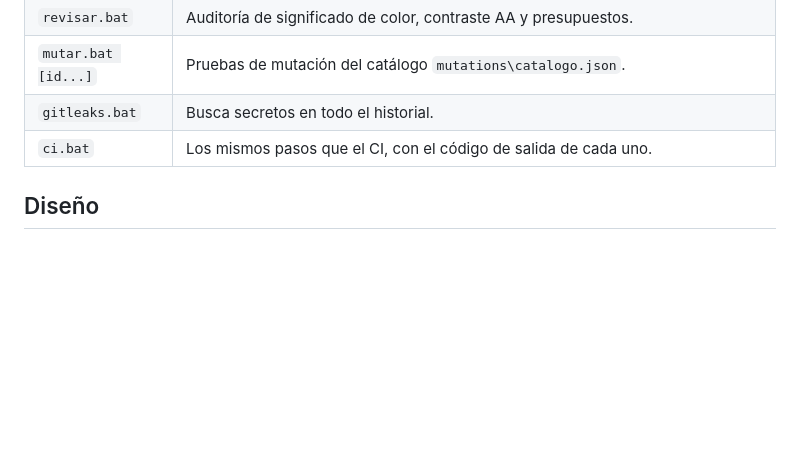
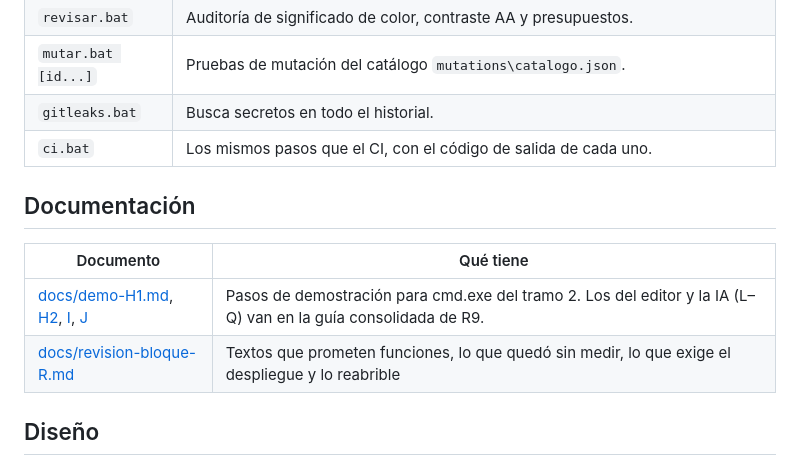
Before and after one commit to Jonar519/editor-ia-frontend, a Markdown page: README.md, the part around one of its changes. GitHub-like rendering; blank space fills up the shorter version.

```diff
--- a/README.md
+++ b/README.md
@@ -79,6 +104,13 @@ Todos los `.bat` están en `scripts\` y se pueden ejecutar desde cualquier carpe
 | `mutar.bat [id...]` | Pruebas de mutación del catálogo `mutations\catalogo.json`. |
 | `gitleaks.bat` | Busca secretos en todo el historial. |
 | `ci.bat` | Los mismos pasos que el CI, con el código de salida de cada uno. |
+
+## Documentación
+
+| Documento | Qué tiene |
+|---|---|
+| [docs/demo-H1.md](docs/demo-H1.md), [H2](docs/demo-H2.md), [I](docs/demo-I.md), [J](docs/demo-J.md) | Pasos de demostración para cmd.exe del tramo 2. Los del editor y la IA (L–Q) van en la guía consolidada de R9. |
+| [docs/revision-bloque-R.md](docs/revision-bloque-R.md) | Textos que prometen funciones, lo que quedó sin medir, lo que exige el despliegue y lo reabrible |
 
 ## Diseño
 
```
Also changed, not shown: other parts of README.md (+64 -1 lines).
